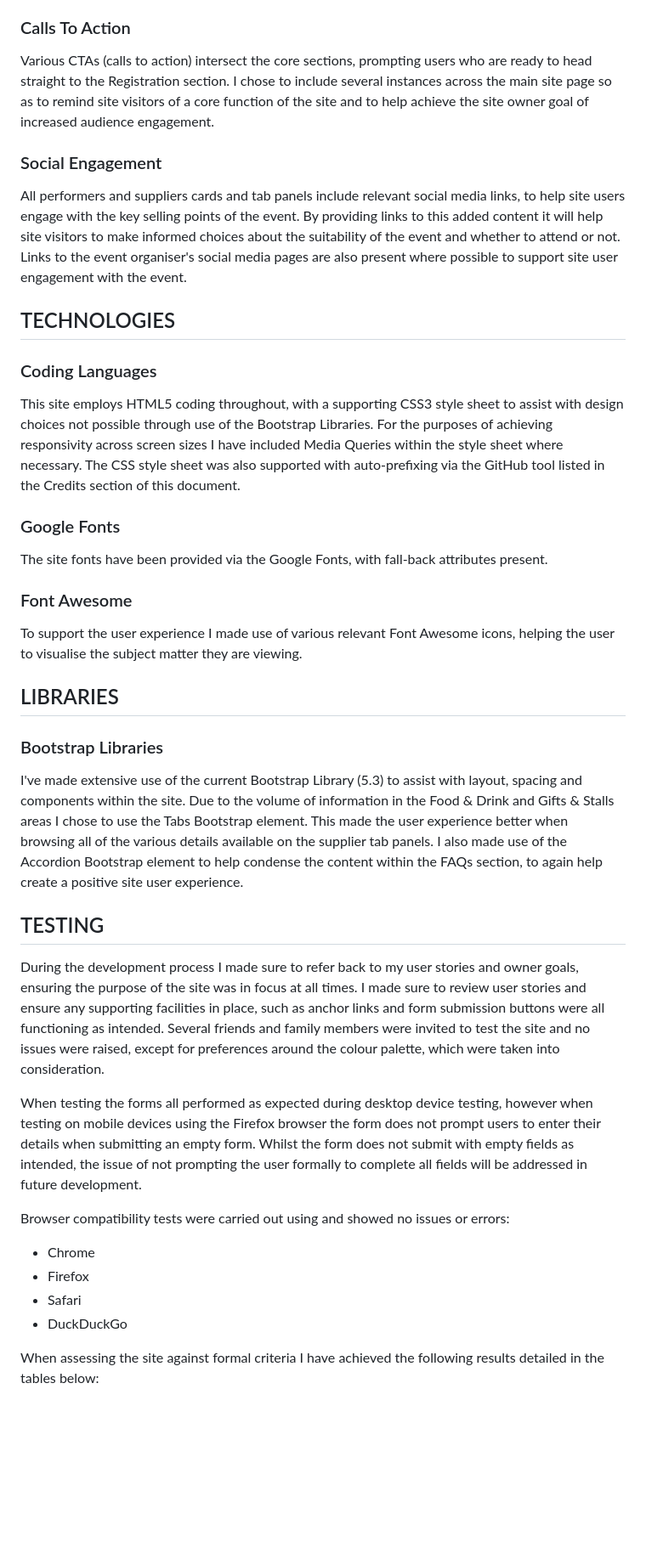
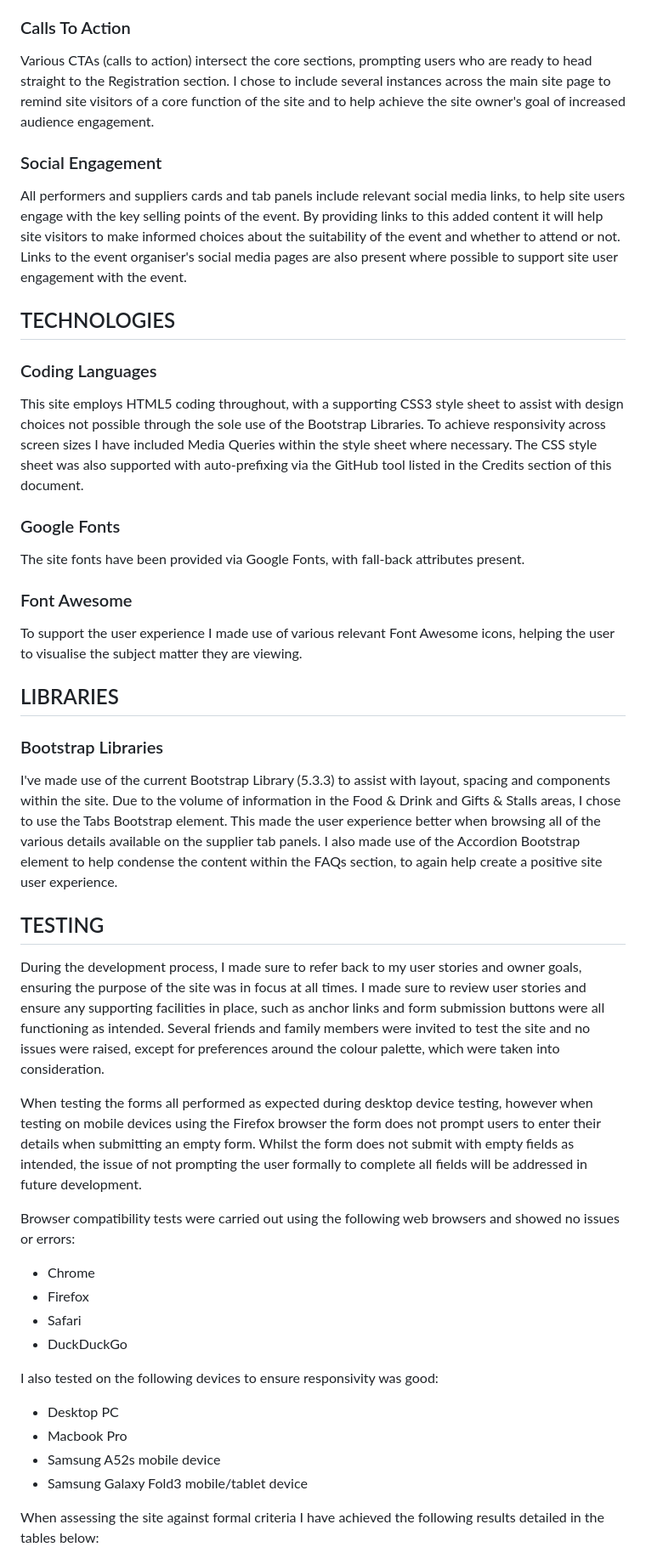
Before and after one commit to JDeakin25/Milestones-Project-1-P3, a Markdown page: README.md, the part around the change printed below. Shown: that part at 85% size. Rendered like a GitHub page; blank space fills up the shorter version.

```diff
--- a/README.md
+++ b/README.md
@@ -236,7 +236,7 @@ Through studying the Code Institute walkthrough project “Boardwalk Games” I
 
 ### Calls To Action
 
-Various CTAs (calls to action) intersect the core sections, prompting users who are ready to head straight to the Registration section. I chose to include several instances across the main site page so as to remind site visitors of a core function of the site and to help achieve the site owner goal of increased audience engagement.
+Various CTAs (calls to action) intersect the core sections, prompting users who are ready to head straight to the Registration section. I chose to include several instances across the main site page to remind site visitors of a core function of the site and to help achieve the site owner's goal of increased audience engagement.
 
 ### Social Engagement
 
@@ -246,11 +246,11 @@ All performers and suppliers cards and tab panels include relevant social media
 
 ### Coding Languages
 
-This site employs HTML5 coding throughout, with a supporting CSS3 style sheet to assist with design choices not possible through use of the Bootstrap Libraries. For the purposes of achieving responsivity across screen sizes I have included Media Queries within the style sheet where necessary. The CSS style sheet was also supported with auto-prefixing via the GitHub tool listed in the Credits section of this document.
+This site employs HTML5 coding throughout, with a supporting CSS3 style sheet to assist with design choices not possible through the sole use of the Bootstrap Libraries. To achieve responsivity across screen sizes I have included Media Queries within the style sheet where necessary. The CSS style sheet was also supported with auto-prefixing via the GitHub tool listed in the Credits section of this document.
 
 ### Google Fonts
 
-The site fonts have been provided via the Google Fonts, with fall-back attributes present.
+The site fonts have been provided via Google Fonts, with fall-back attributes present.
 
 ### Font Awesome
 
@@ -260,21 +260,28 @@ To support the user experience I made use of various relevant Font Awesome icons
 
 ### Bootstrap Libraries
 
-I've made extensive use of the current Bootstrap Library (5.3) to assist with layout, spacing and components within the site. Due to the volume of information in the Food & Drink and Gifts & Stalls areas I chose to use the Tabs Bootstrap element. This made the user experience better when browsing all of the various details available on the supplier tab panels. I also made use of the Accordion Bootstrap element to help condense the content within the FAQs section, to again help create a positive site user experience.
+I've made use of the current Bootstrap Library (5.3.3) to assist with layout, spacing and components within the site. Due to the volume of information in the Food & Drink and Gifts & Stalls areas, I chose to use the Tabs Bootstrap element. This made the user experience better when browsing all of the various details available on the supplier tab panels. I also made use of the Accordion Bootstrap element to help condense the content within the FAQs section, to again help create a positive site user experience.
 
 ## TESTING
 
-During the development process I made sure to refer back to my user stories and owner goals, ensuring the purpose of the site was in focus at all times. I made sure to review user stories and ensure any supporting facilities in place, such as anchor links and form submission buttons were all functioning as intended. Several friends and family members were invited to test the site and no issues were raised, except for preferences around the colour palette, which were taken into consideration.
+During the development process, I made sure to refer back to my user stories and owner goals, ensuring the purpose of the site was in focus at all times. I made sure to review user stories and ensure any supporting facilities in place, such as anchor links and form submission buttons were all functioning as intended. Several friends and family members were invited to test the site and no issues were raised, except for preferences around the colour palette, which were taken into consideration.
 
 When testing the forms all performed as expected during desktop device testing, however when testing on mobile devices using the Firefox browser the form does not prompt users to enter their details when submitting an empty form. Whilst the form does not submit with empty fields as intended, the issue of not prompting the user formally to complete all fields will be addressed in future development.
 
-Browser compatibility tests were carried out using and showed no issues or errors:
+Browser compatibility tests were carried out using the following web browsers and showed no issues or errors:
 
 - Chrome
 - Firefox
 - Safari
 - DuckDuckGo
 
+I also tested on the following devices to ensure responsivity was good:
+
+- Desktop PC
+- Macbook Pro
+- Samsung A52s mobile device
+- Samsung Galaxy Fold3 mobile/tablet device
+
 When assessing the site against formal criteria I have achieved the following results detailed in the tables below:
 
 ### User Stories
```
Also changed, not shown: other parts of README.md (+63 -50 lines).
